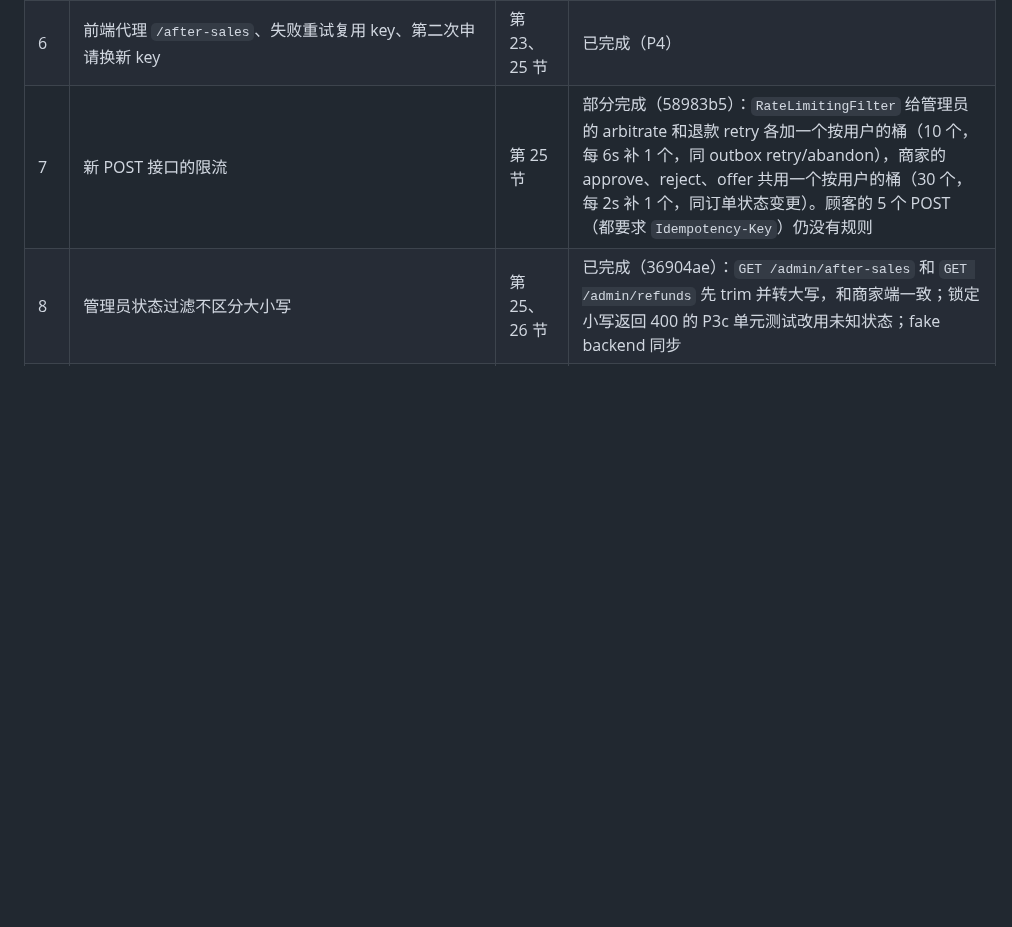
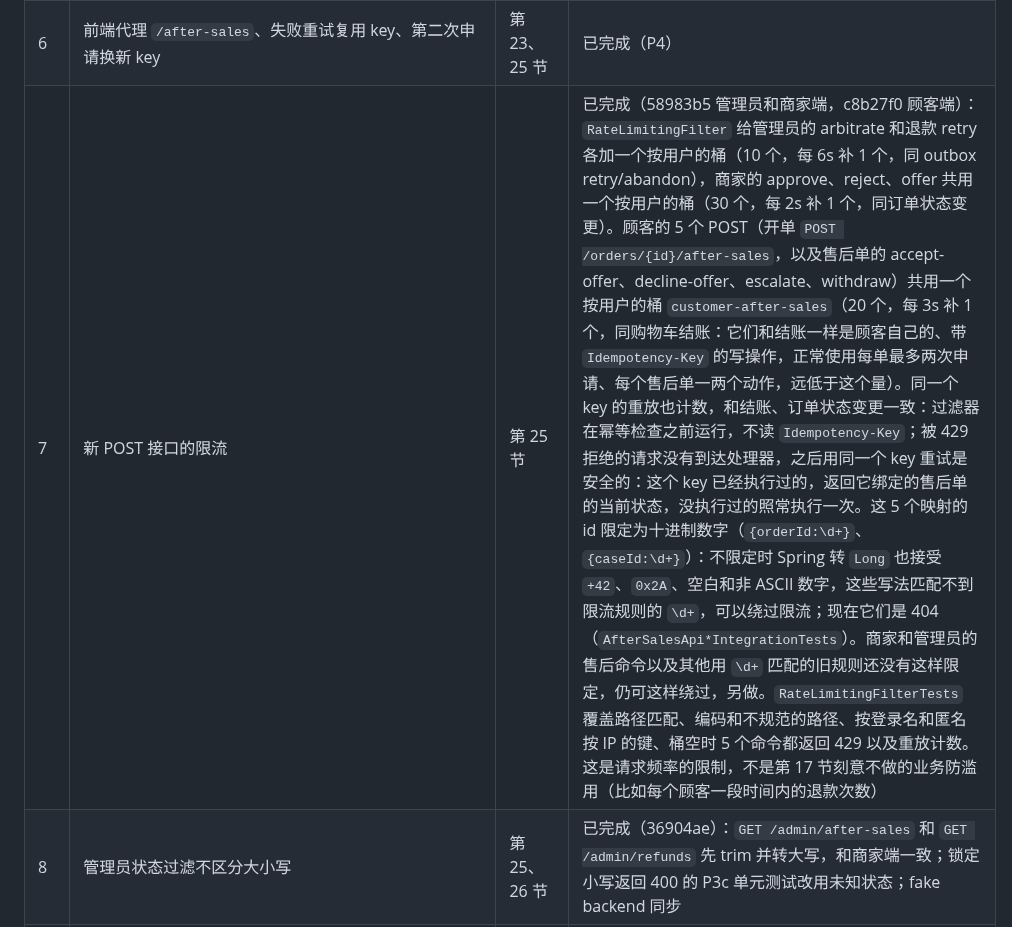
Before and after one commit to luc1ferxx/Luc1fersFoodBank, a Markdown page: docs/adr/0002-after-sales-state-machine.md, the part around the change. Drawn GitHub-style; blank space fills up the shorter version.

Commit message:
Mark ADR 0002 section 27 item 7 (rate limits) done
Co-Authored-By: Claude Opus 5.5 <noreply@anthropic.com>

```diff
--- a/docs/adr/0002-after-sales-state-machine.md
+++ b/docs/adr/0002-after-sales-state-machine.md
@@ -1910,7 +1910,7 @@ P5 的文档提交在这个范围之后。
 | 4 | 轮询器稳健性：skipped 结束本轮、claim 拆成两条查询、claim 失败只退避这一条、网关线程上限、tick 预算、H2 的 SKIP LOCKED 测试、少扣款的取消可观测 | 第 24 节第 1–6、8 条 | 已完成（P3c） |
 | 5 | 已扣款的取消，通知统一写"将自动退款" | 第 24 节第 7 条 | 已完成（P3c） |
 | 6 | 前端代理 `/after-sales`、失败重试复用 key、第二次申请换新 key | 第 23、25 节 | 已完成（P4） |
-| 7 | 新 POST 接口的限流 | 第 25 节 | 部分完成（58983b5）：`RateLimitingFilter` 给管理员的 arbitrate 和退款 retry 各加一个按用户的桶（10 个，每 6s 补 1 个，同 outbox retry/abandon），商家的 approve、reject、offer 共用一个按用户的桶（30 个，每 2s 补 1 个，同订单状态变更）。顾客的 5 个 POST（都要求 `Idempotency-Key`）仍没有规则 |
+| 7 | 新 POST 接口的限流 | 第 25 节 | 已完成（58983b5 管理员和商家端，c8b27f0 顾客端）：`RateLimitingFilter` 给管理员的 arbitrate 和退款 retry 各加一个按用户的桶（10 个，每 6s 补 1 个，同 outbox retry/abandon），商家的 approve、reject、offer 共用一个按用户的桶（30 个，每 2s 补 1 个，同订单状态变更）。顾客的 5 个 POST（开单 `POST /orders/{id}/after-sales`，以及售后单的 accept-offer、decline-offer、escalate、withdraw）共用一个按用户的桶 `customer-after-sales`（20 个，每 3s 补 1 个，同购物车结账：它们和结账一样是顾客自己的、带 `Idempotency-Key` 的写操作，正常使用每单最多两次申请、每个售后单一两个动作，远低于这个量）。同一个 key 的重放也计数，和结账、订单状态变更一致：过滤器在幂等检查之前运行，不读 `Idempotency-Key`；被 429 拒绝的请求没有到达处理器，之后用同一个 key 重试是安全的：这个 key 已经执行过的，返回它绑定的售后单的当前状态，没执行过的照常执行一次。这 5 个映射的 id 限定为十进制数字（`{orderId:\d+}`、`{caseId:\d+}`）：不限定时 Spring 转 `Long` 也接受 `+42`、`0x2A`、空白和非 ASCII 数字，这些写法匹配不到限流规则的 `\d+`，可以绕过限流；现在它们是 404（`AfterSalesApi*IntegrationTests`）。商家和管理员的售后命令以及其他用 `\d+` 匹配的旧规则还没有这样限定，仍可这样绕过，另做。`RateLimitingFilterTests` 覆盖路径匹配、编码和不规范的路径、按登录名和匿名按 IP 的键、桶空时 5 个命令都返回 429 以及重放计数。这是请求频率的限制，不是第 17 节刻意不做的业务防滥用（比如每个顾客一段时间内的退款次数） |
 | 8 | 管理员状态过滤不区分大小写 | 第 25、26 节 | 已完成（36904ae）：`GET /admin/after-sales` 和 `GET /admin/refunds` 先 trim 并转大写，和商家端一致；锁定小写返回 400 的 P3c 单元测试改用未知状态；fake backend 同步 |
 | 9 | 一直 claim 失败的退款需要上限 | 第 25 节 | 已完成（e175477）：V12_3 加 `refunds.claim_failures`，每次退避加 1（版本不变），退款每保存一步（含管理员重试）归零。连续失败达到 `app.after-sales.refund.max-claim-failures`（默认 10，至少 1，启动时校验）时，最后一次在自己的事务里、按 claim 时的版本放弃：PENDING 走 CLAIM 再 GIVE_UP，过期租约直接 GIVE_UP，尝试次数不变，不调网关，状态机的表不变。期间被别人改过或放弃本身失败时，照旧退避 |
 | 10 | 网关线程全部被卡住时要能观察到 | 第 25 节 | 已完成（db55f14）：`RefundExecutor` 是 `MeterBinder`，有 gauge `onlineorder.aftersales.refund_gateway.threads.busy` 和 `.threads.max`；每次因为没有空闲线程而什么也没 claim 的运行计入 `onlineorder.aftersales.refund_gateway.saturated`（启动时注册为 0）。告警 `OnlineOrderRefundGatewaySaturated`（持续 10 分钟），promtool 测试 2 组 |
```
